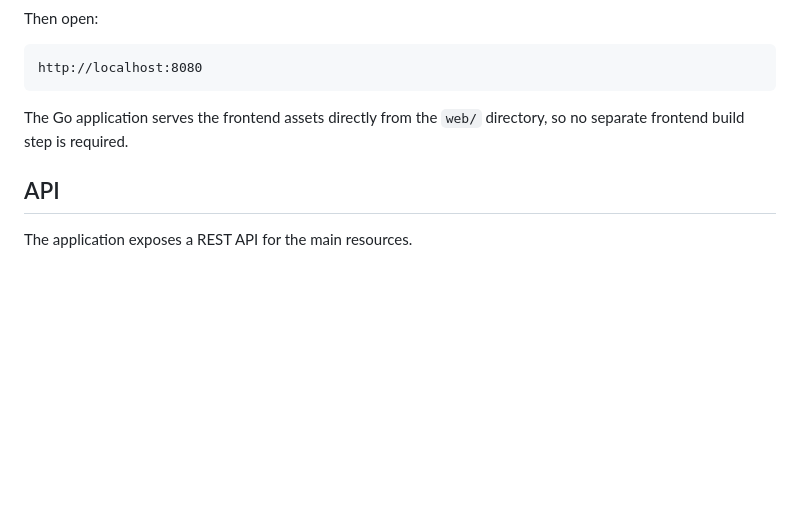
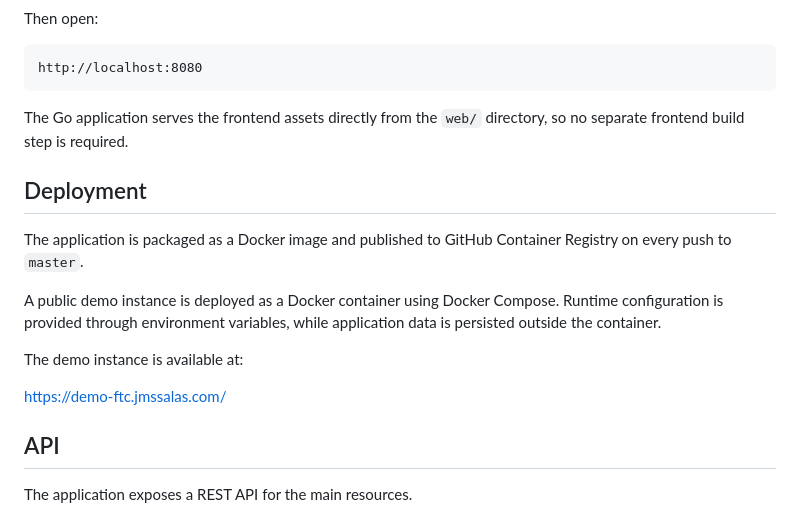
Before and after one commit to jmssalas/go-football-teams-creator, a Markdown page: README.md, the part around the change. Drawn GitHub-style; blank space fills up the shorter version.

```diff
--- a/README.md
+++ b/README.md
@@ -74,6 +74,16 @@ http://localhost:8080
 
 The Go application serves the frontend assets directly from the `web/` directory, so no separate frontend build step is required.
 
+## Deployment
+
+The application is packaged as a Docker image and published to GitHub Container Registry on every push to `master`.
+
+A public demo instance is deployed as a Docker container using Docker Compose. Runtime configuration is provided through environment variables, while application data is persisted outside the container.
+
+The demo instance is available at:
+
+https://demo-ftc.jmssalas.com/
+
 ## API
 
 The application exposes a REST API for the main resources.
```
